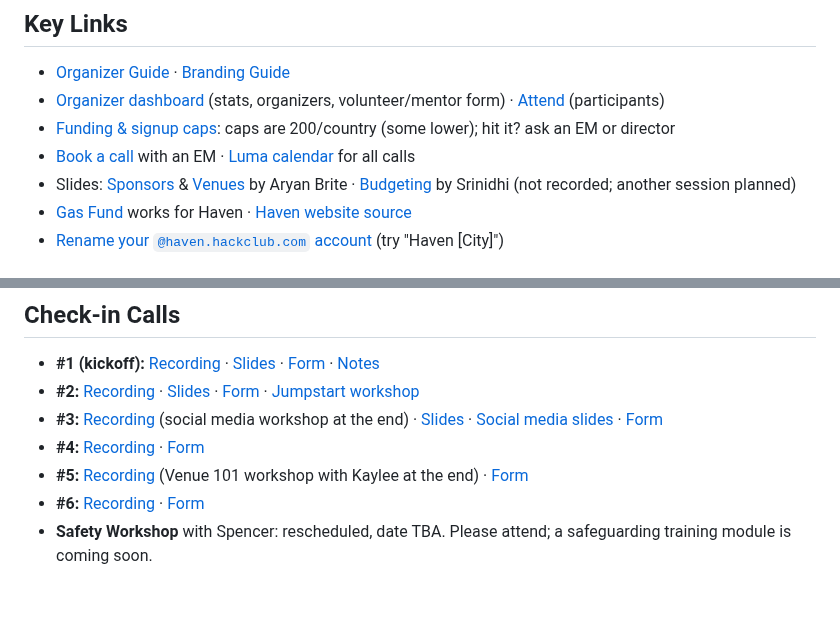
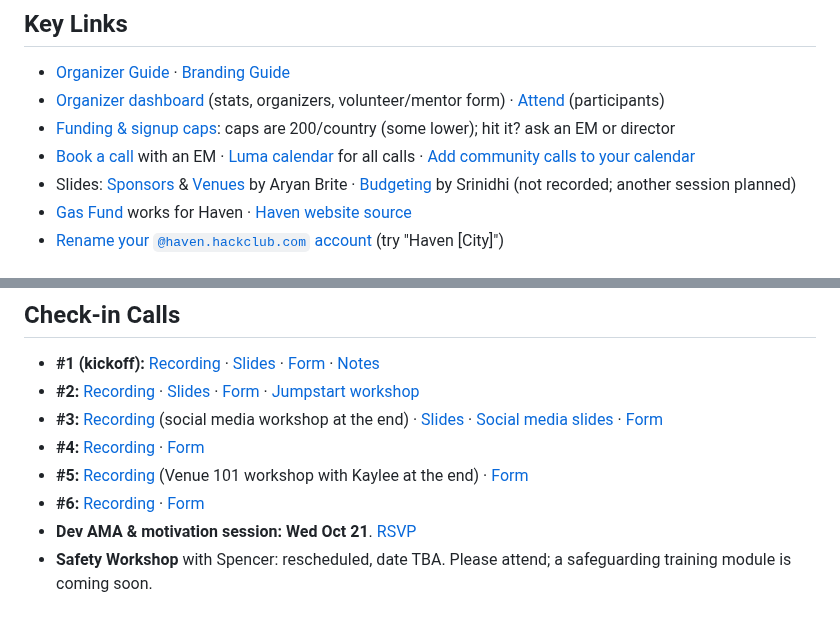
Before and after one commit to hackclub/haven, a Markdown page: README.md, 2 parts joined by grey strips. Drawn GitHub-style.

Commit message:
TLDR: bulletin updates 2026-10-20
Co-Authored-By: Claude Sonnet 5.5 <noreply@anthropic.com>
Claude-Session: https://claude.ai/code/session_01TKrmQWgNBZhXfWBR1Er5SP

```diff
--- a/README.md
+++ b/README.md
@@ -21,7 +21,7 @@ Everything you need to run your [Haven](https://haven.hackclub.com/) event. Have
 - [Organizer Guide](https://haven.hackclub.com/docs) · [Branding Guide](https://haven.hackclub.com/branding)
 - [Organizer dashboard](https://forms.hackclub.com/haven-dashboard) (stats, organizers, volunteer/mentor form) · [Attend](https://attend.hackclub.com) (participants)
 - [Funding & signup caps](https://docs.google.com/spreadsheets/d/1XiPZ3MkGMqXhQl1UQwPz1JmrG4JJEFsmEcRCtYjVVdI/edit?gid=340478831#gid=340478831): caps are 200/country (some lower); hit it? ask an EM or director
-- [Book a call](https://booking.haven.hackclub.com/) with an EM · [Luma calendar](https://luma.com/hack-club-haven) for all calls
+- [Book a call](https://booking.haven.hackclub.com/) with an EM · [Luma calendar](https://luma.com/hack-club-haven) for all calls · [Add community calls to your calendar](https://hack.club/haven-cal)
 - Slides: [Sponsors](https://canva.link/huw3xd32mkwswlh) & [Venues](https://canva.link/haven-venue) by Aryan Brite · [Budgeting](https://docs.google.com/presentation/d/15eH2M2oSRv-55x0EDxKo6sJ8EOtmZhEnPSELpx96BO8/edit?usp=sharing) by Srinidhi (not recorded; another session planned)
 - [Gas Fund](https://gas.hackclub.com/) works for Haven · [Haven website source](https://github.com/hackclub/haven)
 - [Rename your `@haven.hackclub.com` account](https://myaccount.google.com/u/1/profile/name/edit) (try "Haven [City]")
@@ -63,4 +63,5 @@ For every attendee who ships a project and every organizer who finished Jumpstar
 - **#4:** [Recording](https://hackclub.zoom.us/rec/share/3cdT86KuOkK9DLWcpBXsyfYyPl1OSWvw8eqW6RQx7lU85wvVjclrQKKYX2_YPAXn.k_1m8DvF8nFJM9M4) · [Form](https://hack.club/haven-c4)
 - **#5:** [Recording](https://hackclub.zoom.us/rec/play/byxhigz4MmfBKb0qNwuvIOKuhvsYgmRVp0Ca-V6dXm8Rohvh2Cedfwty-wKI9zNRAQQADBF2kMpPJ3Vb.kTNXdaLxaZVy6JEY?accessLevel=&canPlayFromShare=true&from=share_recording_detail&continueMode=true&oldStyle=true&componentName=rec-play&originRequestUrl=https%3A%2F%2Fhackclub.zoom.us%2Frec%2Fshare%2Fj8AVknx9hsCwolCcYPEfvBFquoHJPAoalFeXnc1BbX7rTyH_dJWoynMt6SWVwcNr.qI8c-iIEFxeeyW0H) (Venue 101 workshop with Kaylee at the end) · [Form](https://forms.hackclub.com/haven-c5)
 - **#6:** [Recording](https://hackclub.zoom.us/rec/play/bgpEWW6S4_pWaVMbHyHa0e95rbja8MJHm1YDpGxGxq_f96nb1Q8Cwr4QFi519QUGMjw0tFb23SfsbzqA.lx_S9WNptQ3Ckp_K?accessLevel=&canPlayFromShare=true&from=share_recording_detail&continueMode=true&oldStyle=true&componentName=rec-play&originRequestUrl=https%3A%2F%2Fhackclub.zoom.us%2Frec%2Fshare%2FDe6bO1OVhhzQYfVNUO2CrFFBTtxnjTPTZSMNc5uDyrKFcCqEMe0Iq6QcVghszbFk.iHlrv__mKE1_x3gw) · [Form](https://hack.club/haven-c6)
+- **Dev AMA & motivation session:** **Wed Oct 21**. [RSVP](https://hack.club/deven-ama)
 - **Safety Workshop** with Spencer: rescheduled, date TBA. Please attend; a safeguarding training module is coming soon.
```
